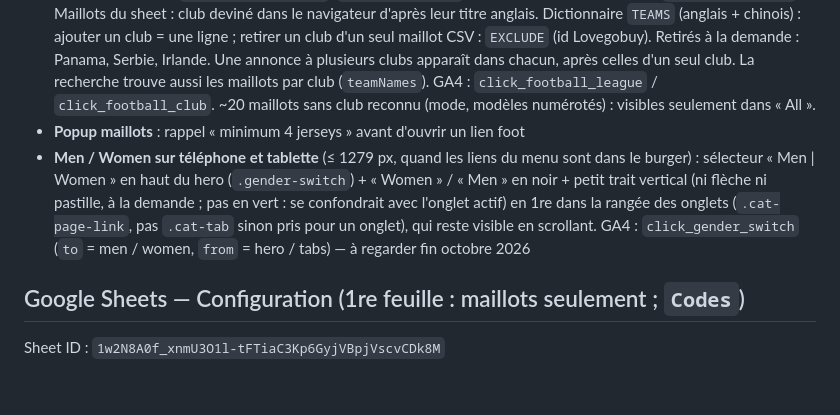
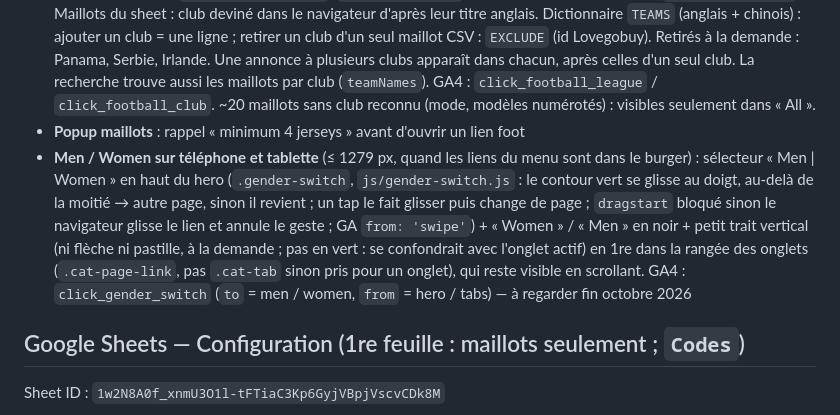
Before and after one commit to Proton452/archive-fashion, a Markdown page: CLAUDE.md, the part around the change. GitHub-like rendering; blank space fills up the shorter version.

Commit message:
CLAUDE.md: note on the swipe switch

```diff
--- a/CLAUDE.md
+++ b/CLAUDE.md
@@ -126,7 +126,7 @@ archive-fashion/
 - **Fade-in** : `IntersectionObserver` ajoute `.is-visible` sur `.fade-in`
 - **Onglet Football — championnats / clubs** (`js/football.js`) : dans Football seulement (pas dans le menu « Category »), une rangée de pastilles championnats (International, Premier League, La Liga, Serie A, Bundesliga, Ligue 1, Saudi Pro League, Brasileirão, Liga MX, Other clubs — la MLS est dans Other clubs, à la demande de l'utilisateur) ; un clic en ouvre une 2e (`#clubChips`, plus petite) avec les clubs de ce championnat, les plus fournis d'abord. Les titres du CSV ne disent rien (« Adidas Jersey ») : `scripts/jersey_skus.js` récupère chez Weidian le nom des modèles de chaque maillot (chinois, ex. « 2526切尔西客场 », gardés dans `scripts/jersey_skus.json`, seuls les nouveaux sont demandés) et écrit `data/football.json` (`{ id: [clubs] }`) ; lancé automatiquement par `build_catalog.py`. Maillots du sheet : club deviné dans le navigateur d'après leur titre anglais. Dictionnaire `TEAMS` (anglais + chinois) : ajouter un club = une ligne ; retirer un club d'un seul maillot CSV : `EXCLUDE` (id Lovegobuy). Retirés à la demande : Panama, Serbie, Irlande. Une annonce à plusieurs clubs apparaît dans chacun, après celles d'un seul club. La recherche trouve aussi les maillots par club (`teamNames`). GA4 : `click_football_league` / `click_football_club`. ~20 maillots sans club reconnu (mode, modèles numérotés) : visibles seulement dans « All ».
 - **Popup maillots** : rappel « minimum 4 jerseys » avant d'ouvrir un lien foot
-- **Men / Women sur téléphone et tablette** (≤ 1279 px, quand les liens du menu sont dans le burger) : sélecteur « Men | Women » en haut du hero (`.gender-switch`) + « Women » / « Men » en noir + petit trait vertical (ni flèche ni pastille, à la demande ; pas en vert : se confondrait avec l'onglet actif) en 1re dans la rangée des onglets (`.cat-page-link`, pas `.cat-tab` sinon pris pour un onglet), qui reste visible en scrollant. GA4 : `click_gender_switch` (`to` = men / women, `from` = hero / tabs) — à regarder fin octobre 2026
+- **Men / Women sur téléphone et tablette** (≤ 1279 px, quand les liens du menu sont dans le burger) : sélecteur « Men | Women » en haut du hero (`.gender-switch`, `js/gender-switch.js` : le contour vert se glisse au doigt, au-delà de la moitié → autre page, sinon il revient ; un tap le fait glisser puis change de page ; `dragstart` bloqué sinon le navigateur glisse le lien et annule le geste ; GA `from: 'swipe'`) + « Women » / « Men » en noir + petit trait vertical (ni flèche ni pastille, à la demande ; pas en vert : se confondrait avec l'onglet actif) en 1re dans la rangée des onglets (`.cat-page-link`, pas `.cat-tab` sinon pris pour un onglet), qui reste visible en scrollant. GA4 : `click_gender_switch` (`to` = men / women, `from` = hero / tabs) — à regarder fin octobre 2026
 
 ## Google Sheets — Configuration (1re feuille : maillots seulement ; `Codes`)
 
```
